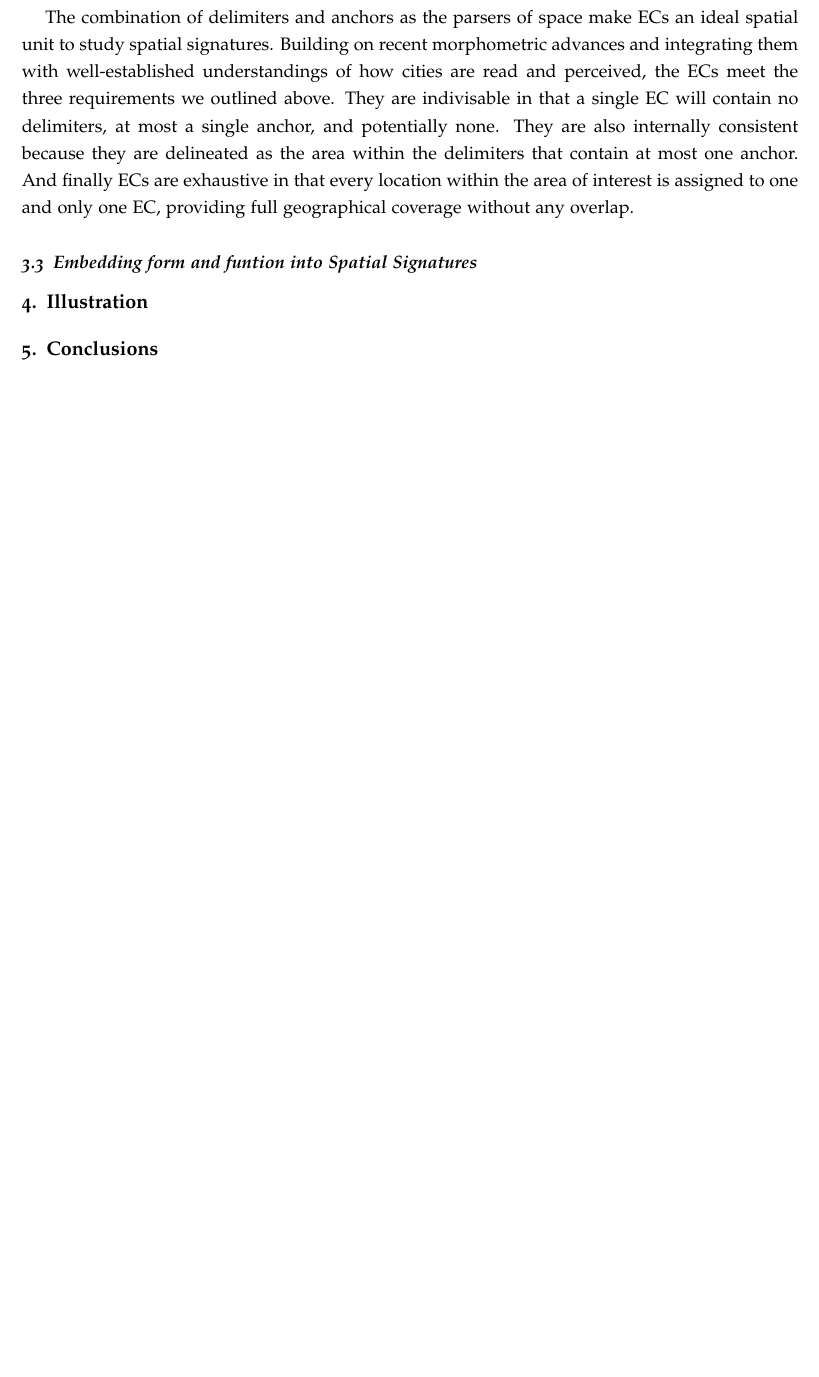
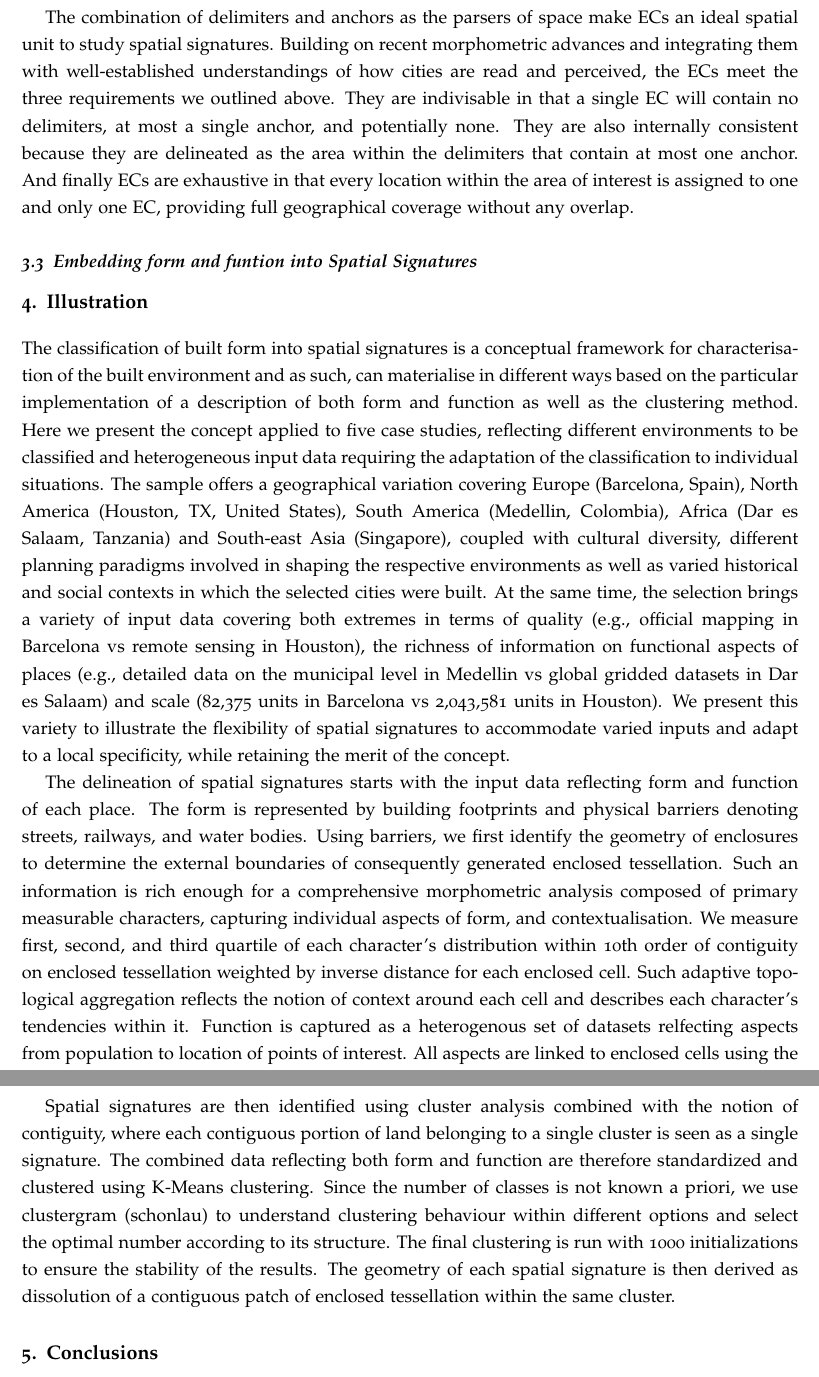
Before and after one commit to urbangrammarai/spatial_signatures_concept, a LaTeX paper (paper/spatial_signatures.tex, which reads paper/ss_4.tex): part of page 8 of 12 before the commit and two parts of pages 8 and 9 of 13 after it, the two joined at a grey line, cut so that both start at the same text, the shorter picture padded with empty space. Compiled offline with pdfLaTeX; a LaTeX package or settings file that is missing is left out.

Commit message:
illustration - method

```diff
--- a/paper/ss_4.tex
+++ b/paper/ss_4.tex
@@ -4,23 +4,95 @@
 % when talking about BCN mention
 % https://www.researchgate.net/publication/254457523_Urban_form_and_compactness_of_morphological_homogeneous_districts_in_Barcelona_towards_an_automatic_classification_of_similar_built-up_structures_in_the_city#
 
-% all technical details in to an appendix
-% tables from excel should go to notebooks
+% all technical details in to an appendix tables from excel should go to
+% notebooks
 
-%%%%%%%%%%%% Structure
-% 4.1 (squeeze it in a page)
-% introduction of cases - 1 per continent; geographical variation, take
-% different cities, cultures, historical moments
+%%%%%%%%%%%% Structure 4.1 (squeeze it in a page) introduction of cases - 1 per
+% continent; geographical variation, take different cities, cultures, historical
+% moments
 
-%% method - top level outline of the method. Data, Form + convolution, Function, Clustering
-% One para on how to build the data - F+F+Convolution, how it varies across
-% examples (link to App.)
+% spatial signature is a conceptual framework which can materialize in different
+% ways
+The classification of built form into spatial signatures is a conceptual
+framework for characterisation of the built environment and as such, can
+materialise in different ways based on the particular implementation of a
+description of both form and function as well as the clustering method.
+% here we present it applied to five cases from around the world
+Here we present the concept applied to five case studies, reflecting different
+environments to be classified and heterogeneous input data requiring the
+adaptation of the classification to individual situations.
+% the sample comes with geographical variation - 1, 2, 3, 4, 5
+The sample offers a geographical variation covering Europe (Barcelona, Spain),
+North America (Houston, TX, United States), South America (Medellin, Colombia),
+Africa (Dar es Salaam, Tanzania) and South-east Asia (Singapore),
+% that brings different culture, development, planning paradigm, historical and
+% social contexts
+coupled with cultural diversity, different planning paradigms involved in
+shaping the respective environments as well as varied historical and social
+contexts in which the selected cities were built.
+% at the same time, it brings different input data, varied in both quality and
+% richness
+At the same time, the selection brings a variety of input data covering both
+extremes in terms of quality (e.g., official mapping in Barcelona vs remote
+sensing in Houston), the richness of information on functional aspects of places
+(e.g., detailed data on the municipal level in Medellin vs global gridded
+datasets in Dar es Salaam) and scale (82,375 units in Barcelona vs 2,043,581 units in
+Houston).
+% we present this variety to illustrate the application and flexibility of the
+% concept
+We present this variety to illustrate the flexibility of spatial signatures to
+accommodate varied inputs and adapt to a local specificity, while retaining the
+merit of the concept.
+
+%% method - top level outline of the method. Data, Form + convolution, Function,
+% Clustering One para on how to build the data - F+F+Convolution, how it varies
+% across examples (link to App.)
+
+%%% shall we add conceptual diagram of the method?
+
+% 1. data retrieval from open sources
+The delineation of spatial signatures starts with the input data reflecting form
+and function of each place. The form is represented by building footprints and
+physical barriers denoting streets, railways, and water bodies.
+% 2. geographies - enclosures, enclosed tessellation
+Using barriers, we first identify the geometry of enclosures to determine the
+external boundaries of consequently generated enclosed tessellation.
+% 3. characterization of form - primary + convolutions
+Such an information is rich enough for a comprehensive morphometric analysis
+composed of primary measurable characters, capturing individual aspects of form,
+and contextualisation. We measure first, second, and third quartile of each
+character's distribution within 10th order of contiguity on enclosed
+tessellation weighted by inverse distance for each enclosed cell. Such adaptive
+topological aggregation reflects the notion of context around each cell and
+describes each character's tendencies within it.
+% 4. characterization of function
+Function is captured as a heterogenous set of datasets relfecting aspects from
+population to location of points of interest. All aspects are linked to enclosed
+cells using the most appropriate method for each data input (e.g., areal
+interpolation or network accessibility).\footnote{See the technical appendix for
+details on the implementation.}
 
 % Second para on how we generate signatures (clustering); once we have those we
 % dissolve.
 
-% 4.2 (a page and a half)
-% Results; tell some stories to get reader on board
+% 5. cluster analysis input (all linked to cell)
+Spatial signatures are then identified using cluster analysis combined with the
+notion of contiguity, where each contiguous portion of land belonging to a
+single cluster is seen as a single signature.
+% 6. clustergram
+The combined data reflecting both form and function are therefore standardized
+and clustered using K-Means clustering. Since the number of classes is not known
+a priori, we use clustergram (schonlau) to understand clustering behaviour
+within different options and select the optimal number according to its
+structure.
+% 7. clustering
+The final clustering is run with 1000 initializations to ensure the stability of
+the results.
+% 8. dissolution
+The geometry of each spatial signature is then derived as dissolution of a
+contiguous patch of enclosed tessellation within the same cluster.
+
+% 4.2 (a page and a half) Results; tell some stories to get reader on board
 
 % how to read the map in an applied way
 
```
